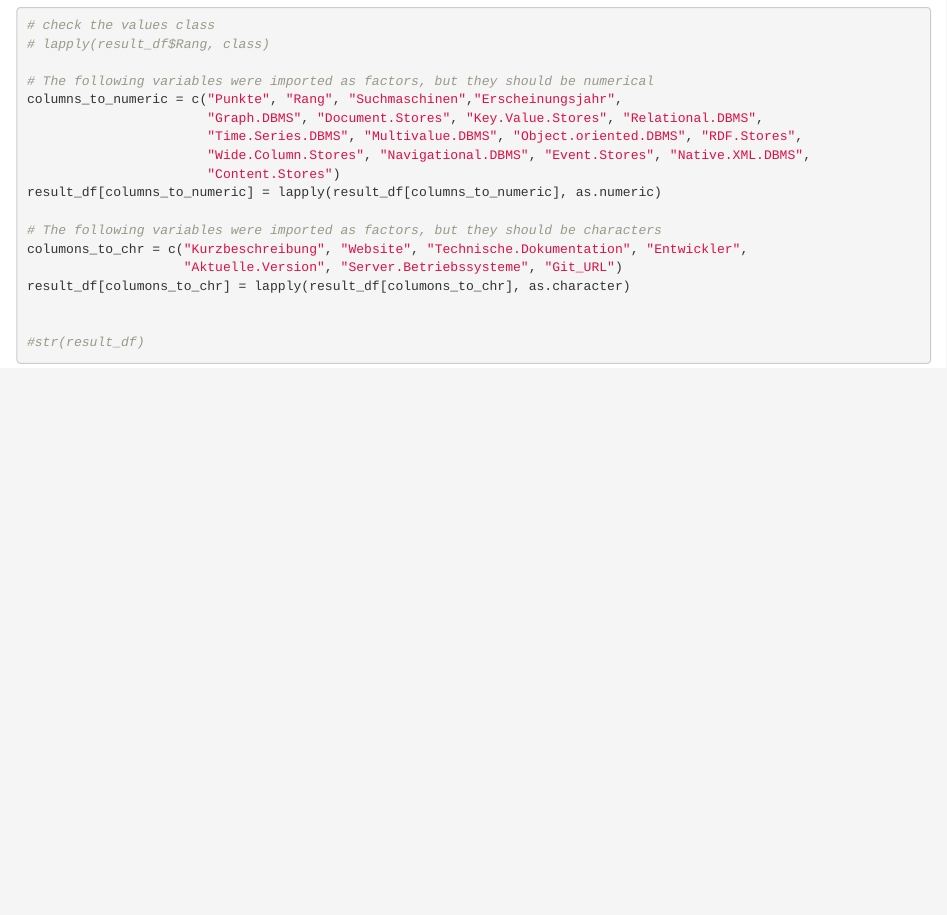
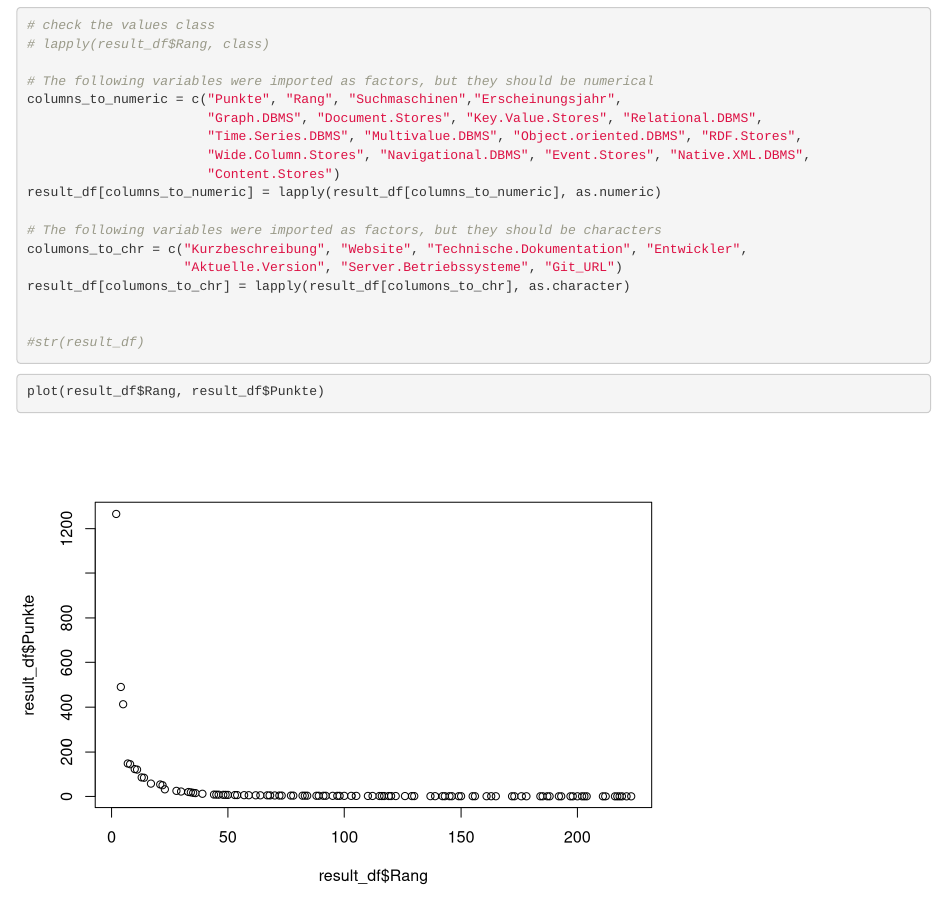
Before and after one commit to fkl4n/BEGGEL-DS-WS19-T1-GIT-PUBLIC, an R Markdown document (CSVFileImport/CSVFileImport.Rmd): the page in a window 1100 px wide, from 1400 px down. Rendered offline with R 4.5, knitr and Pandoc, with nearby package versions; some code elsewhere in the file could not run offline.

Commit message:
added  plot

````diff
--- a/CSVFileImport/CSVFileImport.Rmd
+++ b/CSVFileImport/CSVFileImport.Rmd
@@ -107,3 +107,9 @@ result_df[columons_to_chr] = lapply(result_df[columons_to_chr], as.character)
 #str(result_df)
 
 ```
+
+
+```{r}
+plot(result_df$Rang, result_df$Punkte)
+
+```
````
Also changed, not shown: CSVFileImport/CSVFileImport.nb.html.
